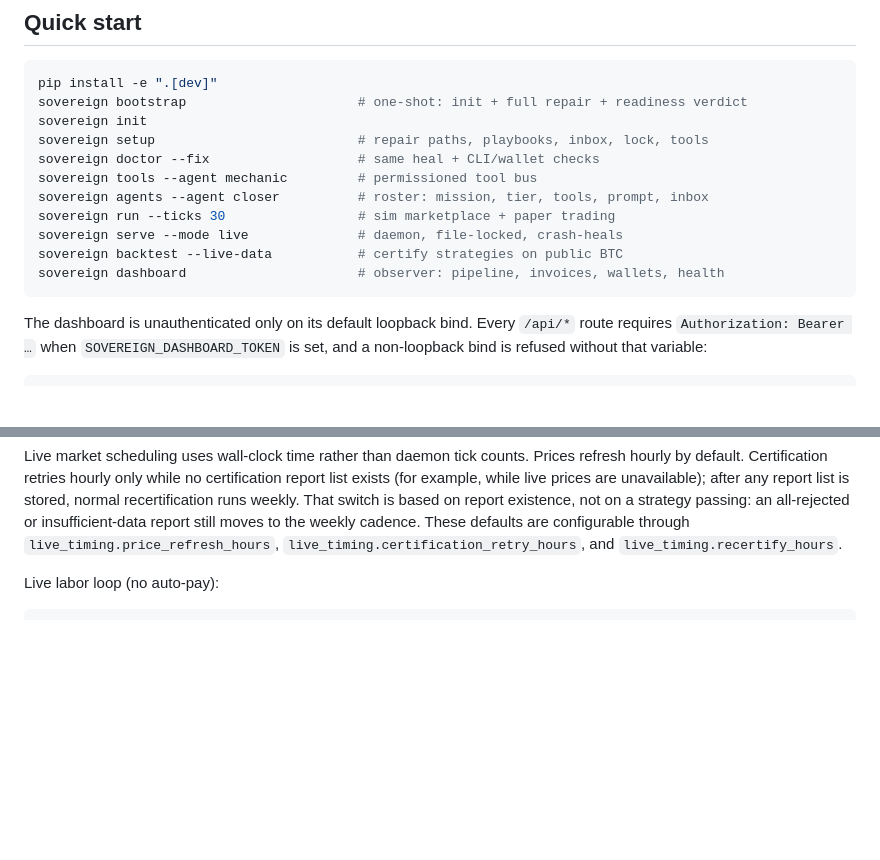
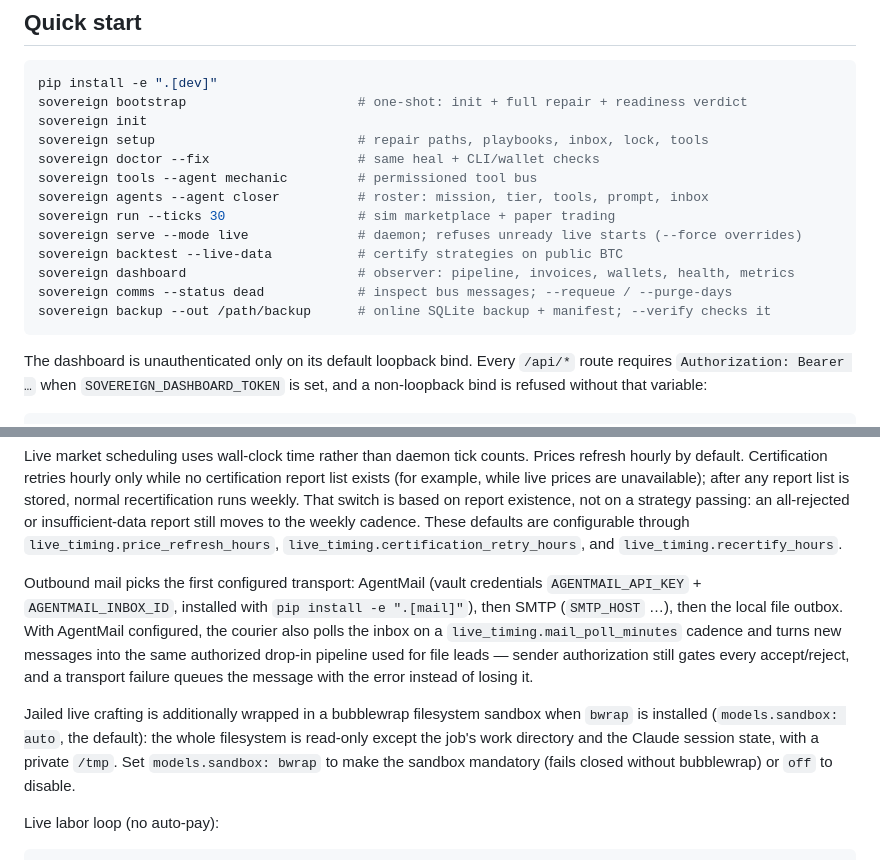
Before and after one commit to TrainABit/agentic-money, a Markdown page: README.md, 2 parts joined by grey strips. Drawn GitHub-style; blank space fills up the shorter version.

Commit message:
Document mail transports, operations, and sandbox
Co-authored-by: flohengro <flohengro@gmail.com>

````diff
--- a/README.md
+++ b/README.md
@@ -33,9 +33,11 @@ sovereign doctor --fix                   # same heal + CLI/wallet checks
 sovereign tools --agent mechanic         # permissioned tool bus
 sovereign agents --agent closer          # roster: mission, tier, tools, prompt, inbox
 sovereign run --ticks 30                 # sim marketplace + paper trading
-sovereign serve --mode live              # daemon, file-locked, crash-heals
+sovereign serve --mode live              # daemon; refuses unready live starts (--force overrides)
 sovereign backtest --live-data           # certify strategies on public BTC
-sovereign dashboard                      # observer: pipeline, invoices, wallets, health
+sovereign dashboard                      # observer: pipeline, invoices, wallets, health, metrics
+sovereign comms --status dead            # inspect bus messages; --requeue / --purge-days
+sovereign backup --out /path/backup      # online SQLite backup + manifest; --verify checks it
 ```
 
 The dashboard is unauthenticated only on its default loopback bind. Every
@@ -71,6 +73,22 @@ an all-rejected or insufficient-data report still moves to the weekly cadence.
 These defaults are configurable through `live_timing.price_refresh_hours`,
 `live_timing.certification_retry_hours`, and
 `live_timing.recertify_hours`.
+
+Outbound mail picks the first configured transport: AgentMail (vault
+credentials `AGENTMAIL_API_KEY` + `AGENTMAIL_INBOX_ID`, installed with
+`pip install -e ".[mail]"`), then SMTP (`SMTP_HOST` …), then the local file
+outbox. With AgentMail configured, the courier also polls the inbox on a
+`live_timing.mail_poll_minutes` cadence and turns new messages into the same
+authorized drop-in pipeline used for file leads — sender authorization still
+gates every accept/reject, and a transport failure queues the message with
+the error instead of losing it.
+
+Jailed live crafting is additionally wrapped in a bubblewrap filesystem
+sandbox when `bwrap` is installed (`models.sandbox: auto`, the default):
+the whole filesystem is read-only except the job's work directory and the
+Claude session state, with a private `/tmp`. Set `models.sandbox: bwrap`
+to make the sandbox mandatory (fails closed without bubblewrap) or `off`
+to disable.
 
 Live labor loop (no auto-pay):
 
````
Also changed, not shown: docs/BOOTSTRAP.md (+14 -1 lines), docs/RUNTIME.md (+37 -0 lines).
